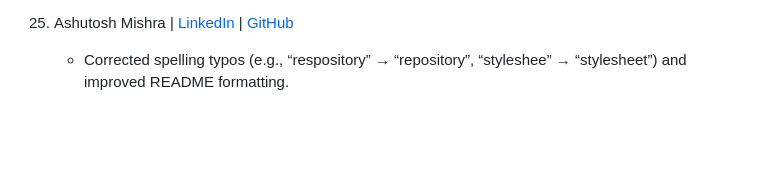
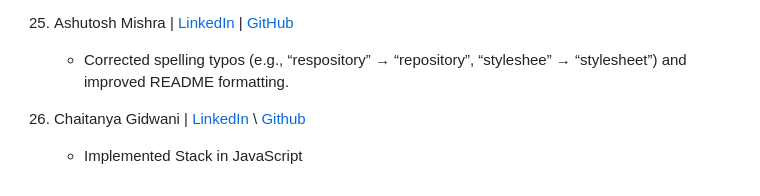
Before and after one commit to yonasherpa04/Hacktoberfest-Html_CSS_JS, a Markdown page: Contributor.md, the part around the change. Rendered like a GitHub page; blank space fills up the shorter version.

```diff
--- a/Contributor.md
+++ b/Contributor.md
@@ -129,3 +129,6 @@
 
 25. Ashutosh Mishra | [LinkedIn](https://www.linkedin.com/in/theashutoshmishra/) | [GitHub](https://github.com/TheAshutoshMishra)
     - Corrected spelling typos (e.g., “respository” → “repository”, “styleshee” → “stylesheet”) and improved README formatting.
+
+26. Chaitanya Gidwani | [LinkedIn](https://www.linkedin.com/in/chaitanya-gidwani/) \ [Github](https://github.com/ChaitanyaGidwani)
+    - Implemented Stack in JavaScript
```
